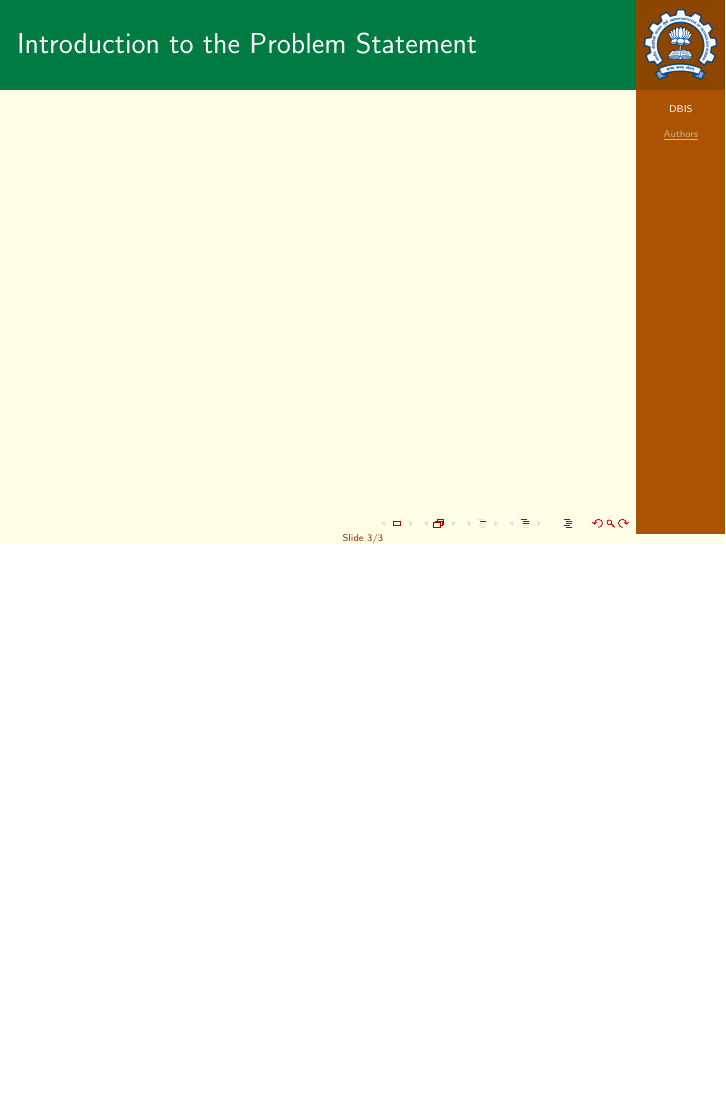
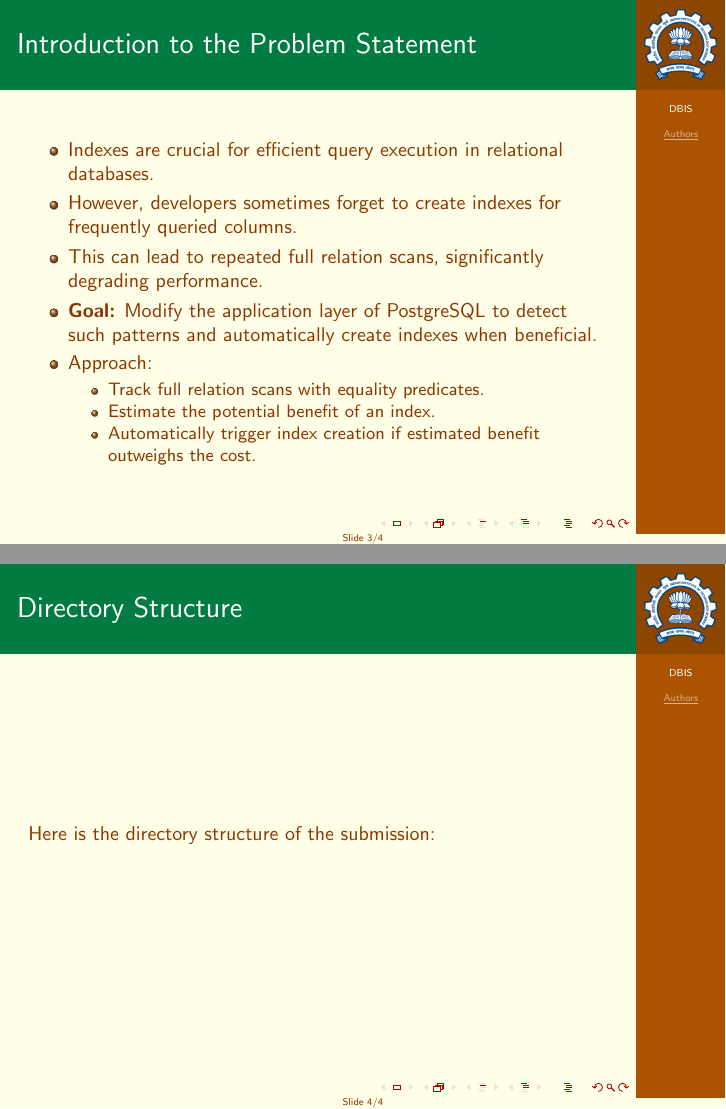
Before and after one commit to mk197d/Automatic-Index-Creation-for-PostgreSql, LaTeX slides (documentation/readme.tex): page 3 of 3 before the commit and pages 3 and 4 of 4 after it, the two joined at a grey line, the shorter picture padded with empty space. Compiled offline with pdfLaTeX.

Commit message:
report-resumed

```diff
--- a/documentation/presentation.tex
+++ b/documentation/readme.tex
@@ -76,6 +76,24 @@
 
 \begin{frame}{Introduction to the Problem Statement}
 
+	\begin{itemize}
+		\item Indexes are crucial for efficient query execution in relational databases.
+		\item However, developers sometimes forget to create indexes for frequently queried columns.
+		\item This can lead to repeated full relation scans, significantly degrading performance.
+		\item {\bf Goal:} Modify the application layer of PostgreSQL to detect such patterns and automatically create indexes when beneficial.
+		\item Approach:
+		\begin{itemize}
+			\item Track full relation scans with equality predicates.
+			\item Estimate the potential benefit of an index.
+			\item Automatically trigger index creation if estimated benefit outweighs the cost.
+		\end{itemize}
+	\end{itemize}
 \end{frame}
 
+\begin{frame}{Directory Structure}
+	Here is the directory structure of the submission:
+
+\end{frame}
+
+
 \end{document}
```
Also changed, not shown: documentation/presentation.pdf (deleted), documentation/readme.pdf (added).
